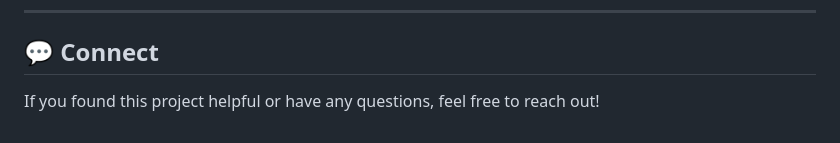
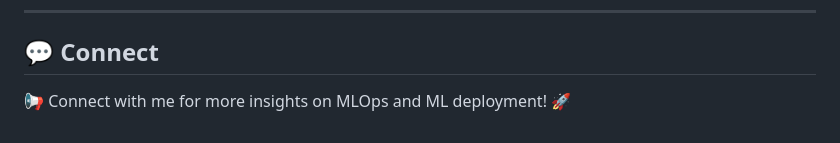
Before and after one commit to imayank45/Vehicle-Insurance-MLOps, a Markdown page: README.md, the part around the change. GitHub-like rendering.

```diff
--- a/README.md
+++ b/README.md
@@ -145,4 +145,4 @@ Welcome to this MLOps project, designed to demonstrate a robust pipeline for man
 ---
 
 ## 💬 Connect
-If you found this project helpful or have any questions, feel free to reach out!
+📢 Connect with me for more insights on MLOps and ML deployment! 🚀
```
